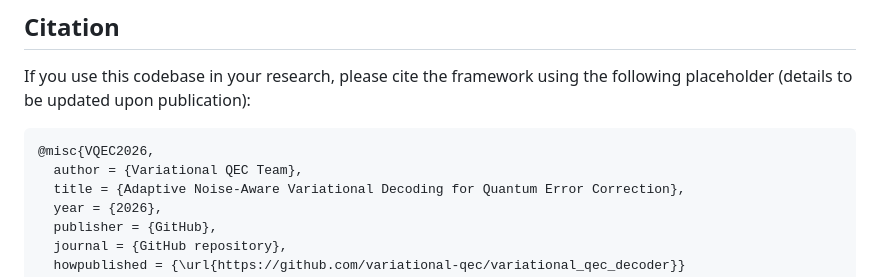
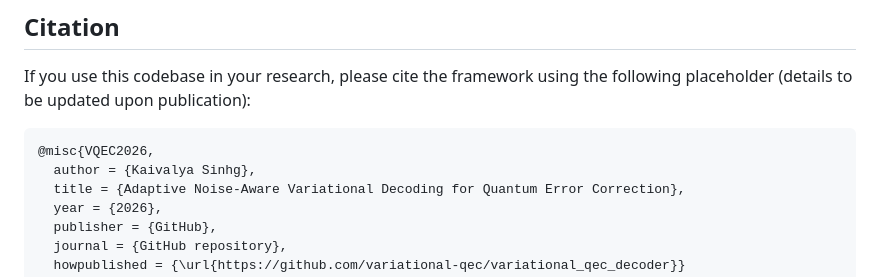
Before and after one commit to kaivalya-cyber/variational-qec-decoder, a Markdown page: README.md, the part around the change. GitHub-like rendering.

````diff
--- a/README.md
+++ b/README.md
@@ -69,7 +69,7 @@ If you use this codebase in your research, please cite the framework using the f
 
 ```bibtex
 @misc{VQEC2026,
-  author = {Variational QEC Team},
+  author = {Kaivalya Sinhg},
   title = {Adaptive Noise-Aware Variational Decoding for Quantum Error Correction},
   year = {2026},
   publisher = {GitHub},
````
